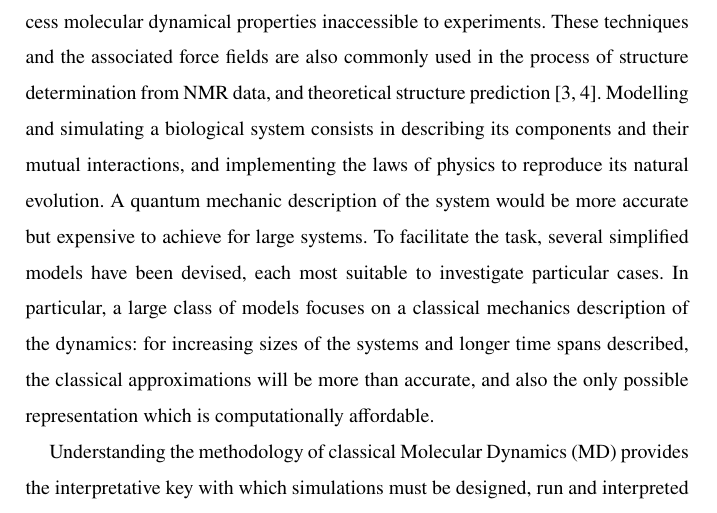
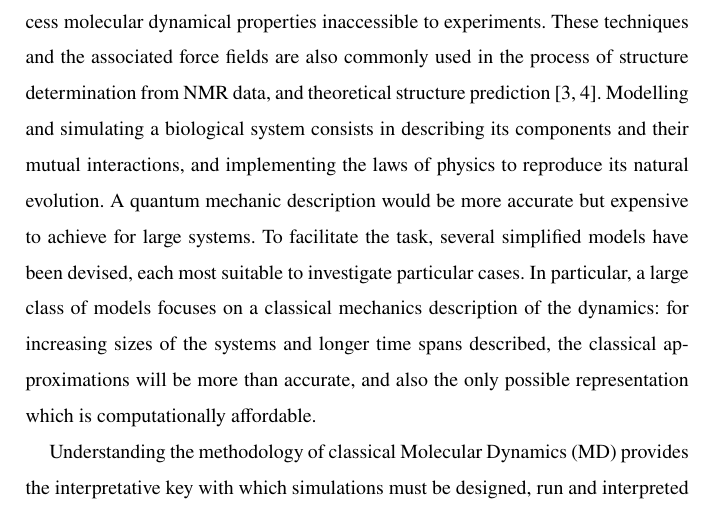
Before and after one commit to imarzuoli/chapter_methods, a LaTeX thesis (chapter_MD_methods.tex): part of page 2 of 28, cut so that both start at the same text. Compiled offline with pdfLaTeX.

Commit message:
final corrections

```diff
--- a/chapter_MD_methods.tex
+++ b/chapter_MD_methods.tex
@@ -65,7 +65,7 @@
 
 Molecular Dynamics simulations have been rightly defined as the `Computational Microscope' \cite{Lee2009,Dror2012} as they offer otherwise inaccessible insights into the molecular details underlying conformational changes of proteins and nucleic acids. Computational methods and tools based on MD are routinely applied in structural biology to quantitatively characterise the dynamics and thermodynamics of proteins and their complexes. The increasing computational power available, and the flexibility of the algorithms that can be implemented on different platforms, have made possible to access molecular dynamical properties inaccessible to experiments. These techniques and the associated force fields are also commonly used in the process of structure determination from NMR data, and theoretical structure prediction \cite{Vogel2017,Heo2018}.
 %
-Modelling and simulating a biological system consists in describing its components and their mutual interactions, and implementing the laws of physics to reproduce its natural evolution. A quantum mechanic description of the system would be more accurate but expensive to achieve for large systems. To facilitate the task, several simplified models have been devised, each most suitable to investigate particular cases.
+Modelling and simulating a biological system consists in describing its components and their mutual interactions, and implementing the laws of physics to reproduce its natural evolution. A quantum mechanic description would be more accurate but expensive to achieve for large systems. To facilitate the task, several simplified models have been devised, each most suitable to investigate particular cases.
 %
 In particular, a large class of models focuses on a classical mechanics description of the dynamics: for increasing sizes of the systems and longer time spans described, the classical approximations will be more than accurate, and also the only possible representation which is computationally affordable.
 
```
Also changed, not shown: 2 other files.
